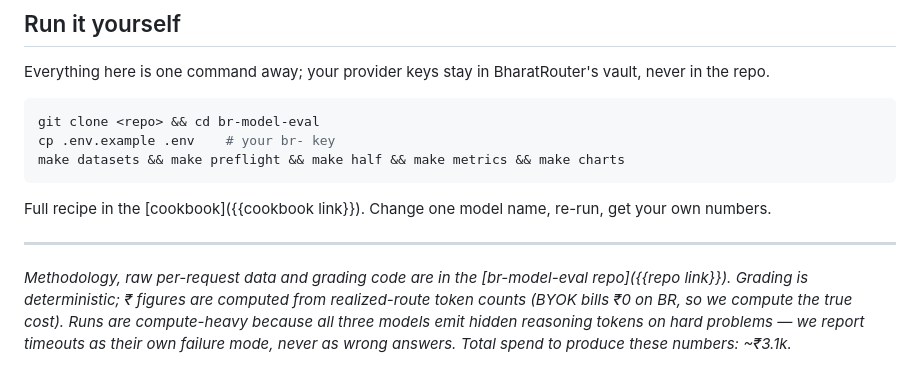
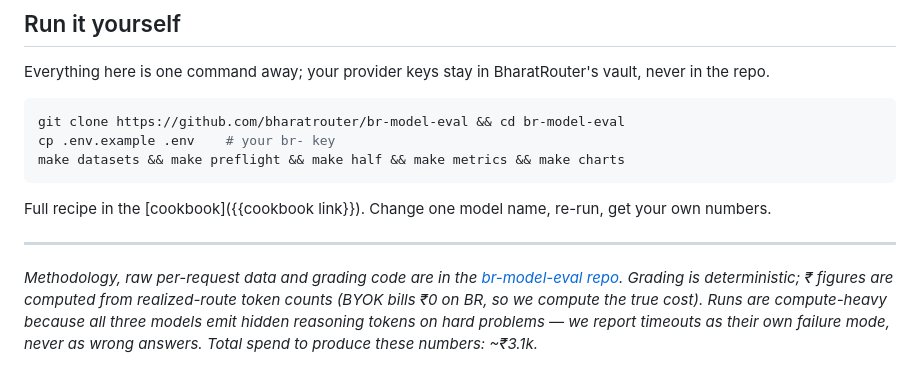
Before and after one commit to bharatrouter/br-model-eval, a Markdown page: docs/blog-draft.md, the part around the change. Drawn GitHub-style.

Commit message:
docs: point clone + links at github.com/bharatrouter/br-model-eval

````diff
--- a/docs/blog-draft.md
+++ b/docs/blog-draft.md
@@ -117,7 +117,7 @@ Everything here is one command away; your provider keys stay in BharatRouter's v
 the repo.
 
 ```bash
-git clone <repo> && cd br-model-eval
+git clone https://github.com/bharatrouter/br-model-eval && cd br-model-eval
 cp .env.example .env    # your br- key
 make datasets && make preflight && make half && make metrics && make charts
 ```
@@ -128,7 +128,7 @@ numbers.
 ---
 
 *Methodology, raw per-request data and grading code are in the
-[br-model-eval repo]({{repo link}}). Grading is deterministic; ₹ figures are computed from
+[br-model-eval repo](https://github.com/bharatrouter/br-model-eval). Grading is deterministic; ₹ figures are computed from
 realized-route token counts (BYOK bills ₹0 on BR, so we compute the true cost). Runs are
 compute-heavy because all three models emit hidden reasoning tokens on hard problems — we
 report timeouts as their own failure mode, never as wrong answers. Total spend to produce
````
Also changed, not shown: docs/cookbook-draft.md (+1 -1 lines).
